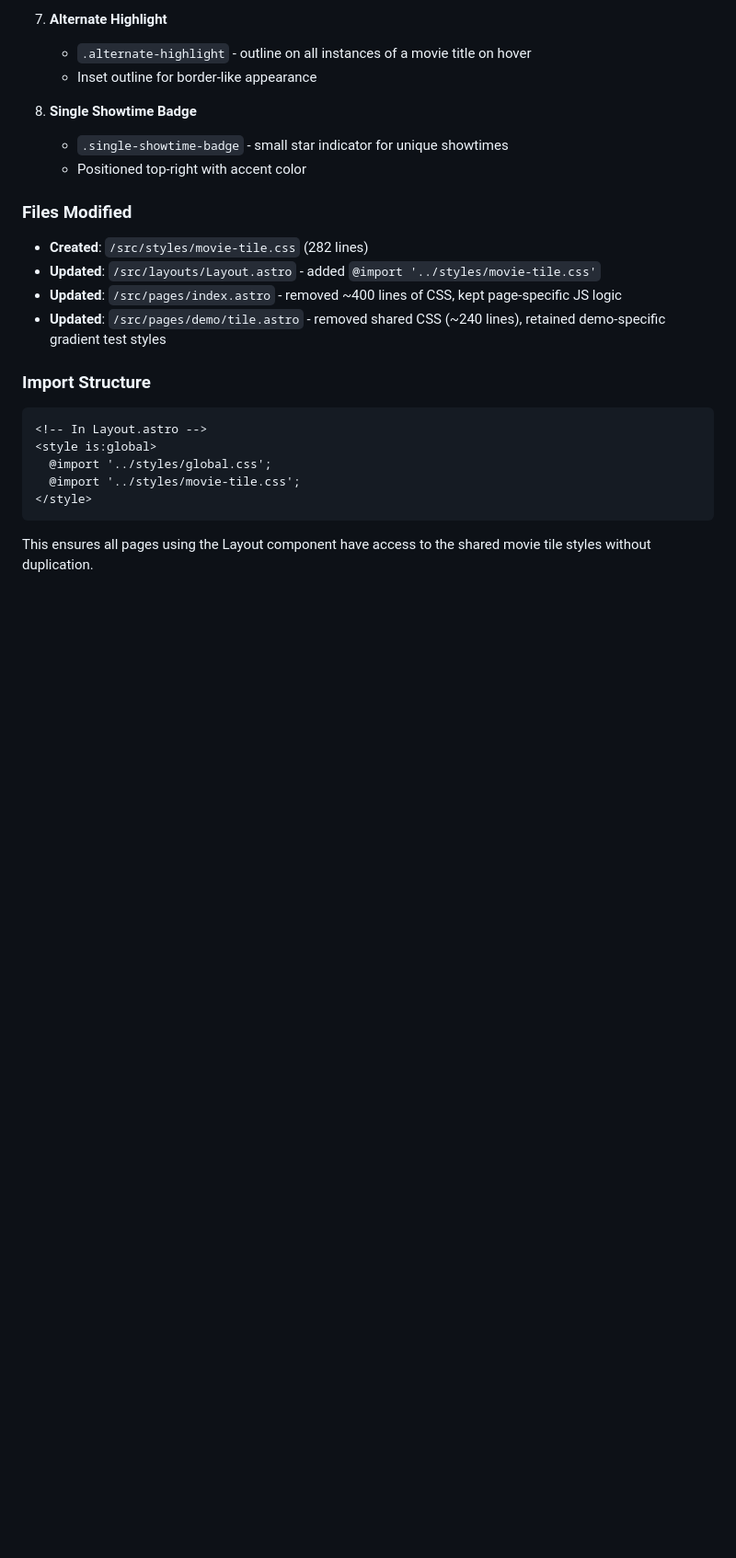
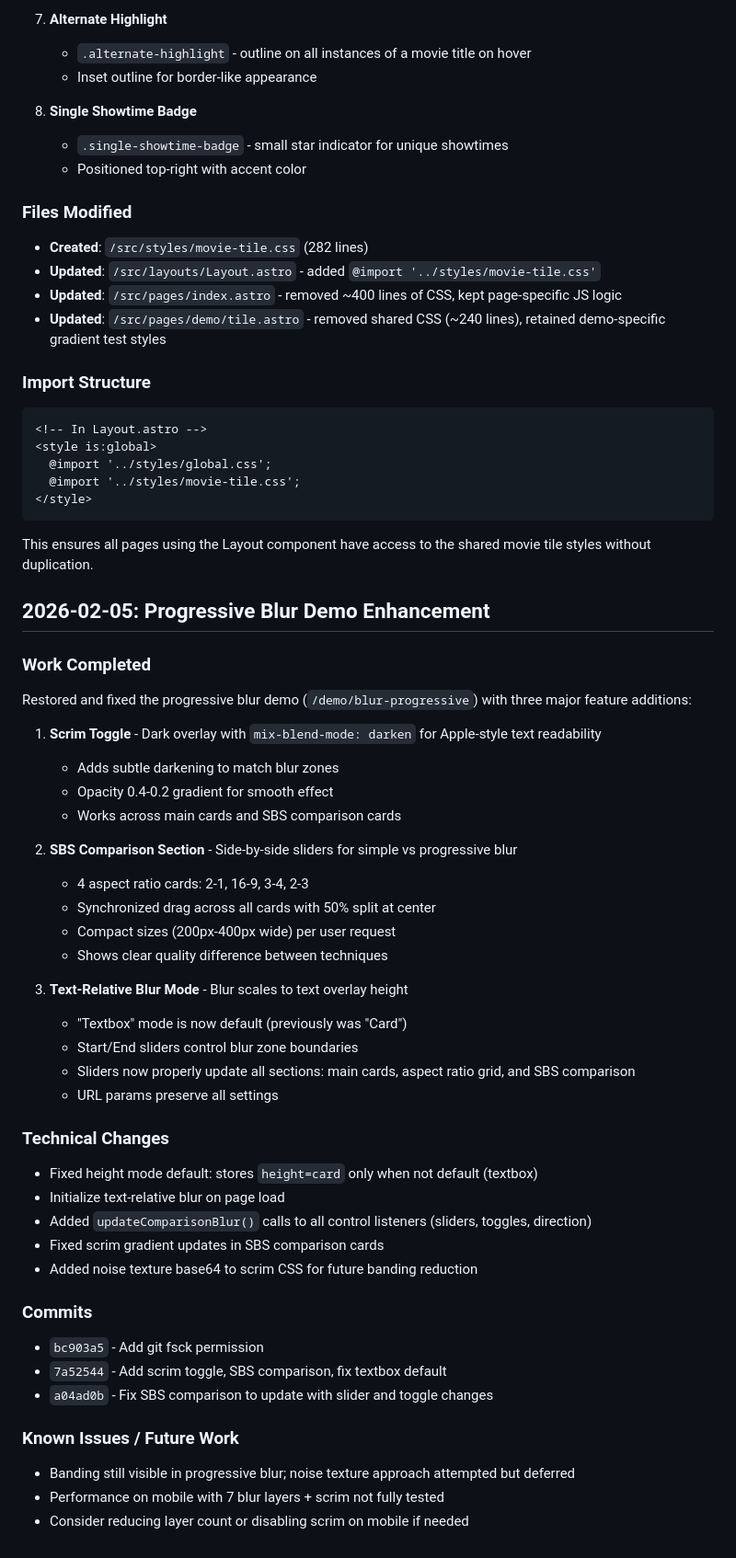
Before and after one commit to arda-/filmforum, a Markdown page: devlog.md, the part around the change. Shown at 92% size. GitHub-like rendering; blank space fills up the shorter version.

Commit message:
Update devlog with progressive blur demo enhancements
- Document scrim toggle, SBS comparison, text-relative mode
- Note control ribbon synchronization fixes
- List commits and known issues

Co-Authored-By: Claude Opus 4.5 <noreply@anthropic.com>

````diff
--- a/devlog.md
+++ b/devlog.md
@@ -241,3 +241,42 @@ The extracted `src/styles/movie-tile.css` includes:
 ```
 
 This ensures all pages using the Layout component have access to the shared movie tile styles without duplication.
+
+## 2026-02-05: Progressive Blur Demo Enhancement
+
+### Work Completed
+Restored and fixed the progressive blur demo (`/demo/blur-progressive`) with three major feature additions:
+
+1. **Scrim Toggle** - Dark overlay with `mix-blend-mode: darken` for Apple-style text readability
+   - Adds subtle darkening to match blur zones
+   - Opacity 0.4-0.2 gradient for smooth effect
+   - Works across main cards and SBS comparison cards
+
+2. **SBS Comparison Section** - Side-by-side sliders for simple vs progressive blur
+   - 4 aspect ratio cards: 2-1, 16-9, 3-4, 2-3
+   - Synchronized drag across all cards with 50% split at center
+   - Compact sizes (200px-400px wide) per user request
+   - Shows clear quality difference between techniques
+
+3. **Text-Relative Blur Mode** - Blur scales to text overlay height
+   - "Textbox" mode is now default (previously was "Card")
+   - Start/End sliders control blur zone boundaries
+   - Sliders now properly update all sections: main cards, aspect ratio grid, and SBS comparison
+   - URL params preserve all settings
+
+### Technical Changes
+- Fixed height mode default: stores `height=card` only when not default (textbox)
+- Initialize text-relative blur on page load
+- Added `updateComparisonBlur()` calls to all control listeners (sliders, toggles, direction)
+- Fixed scrim gradient updates in SBS comparison cards
+- Added noise texture base64 to scrim CSS for future banding reduction
+
+### Commits
+- `bc903a5` - Add git fsck permission
+- `7a52544` - Add scrim toggle, SBS comparison, fix textbox default
+- `a04ad0b` - Fix SBS comparison to update with slider and toggle changes
+
+### Known Issues / Future Work
+- Banding still visible in progressive blur; noise texture approach attempted but deferred
+- Performance on mobile with 7 blur layers + scrim not fully tested
+- Consider reducing layer count or disabling scrim on mobile if needed
````
